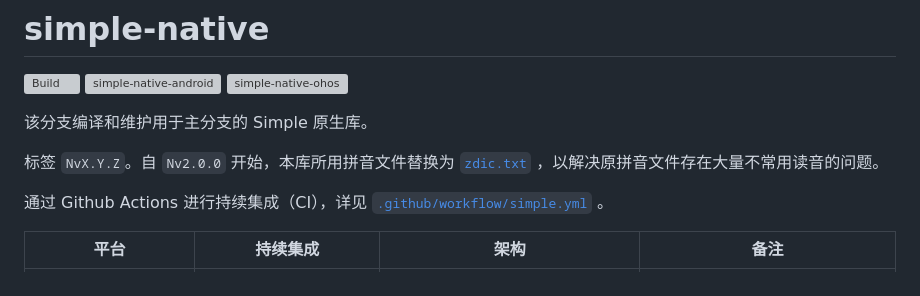
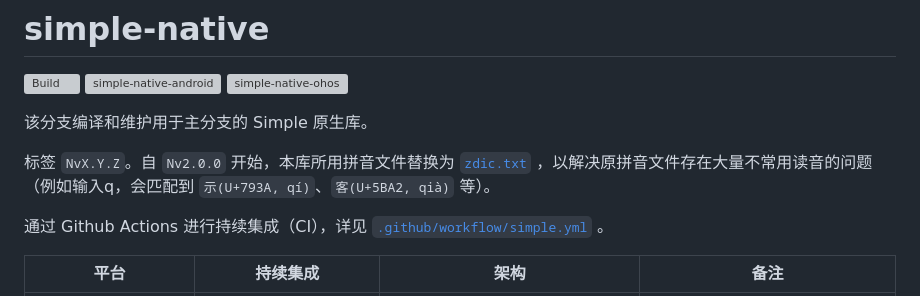
Before and after one commit to SageMik/sqlite3_simple, a Markdown page: README.md, the part around the change. GitHub-like rendering; grey boxes are pictures that could not be loaded.

Commit message:
补充拼音文件调整说明

```diff
--- a/README.md
+++ b/README.md
@@ -6,7 +6,7 @@
 
 该分支编译和维护用于主分支的 Simple 原生库。
 
-标签 `NvX.Y.Z`。自 `Nv2.0.0` 开始，本库所用拼音文件替换为 [`zdic.txt`](zdic.txt) ，以解决原拼音文件存在大量不常用读音的问题。
+标签 `NvX.Y.Z`。自 `Nv2.0.0` 开始，本库所用拼音文件替换为 [`zdic.txt`](zdic.txt) ，以解决原拼音文件存在大量不常用读音的问题（例如输入q，会匹配到 `示(U+793A, qí)`、`客(U+5BA2, qià)` 等）。
 
 通过 Github Actions 进行持续集成（CI），详见 [`.github/workflow/simple.yml`](.github/workflows/simple.yml) 。
 
```
